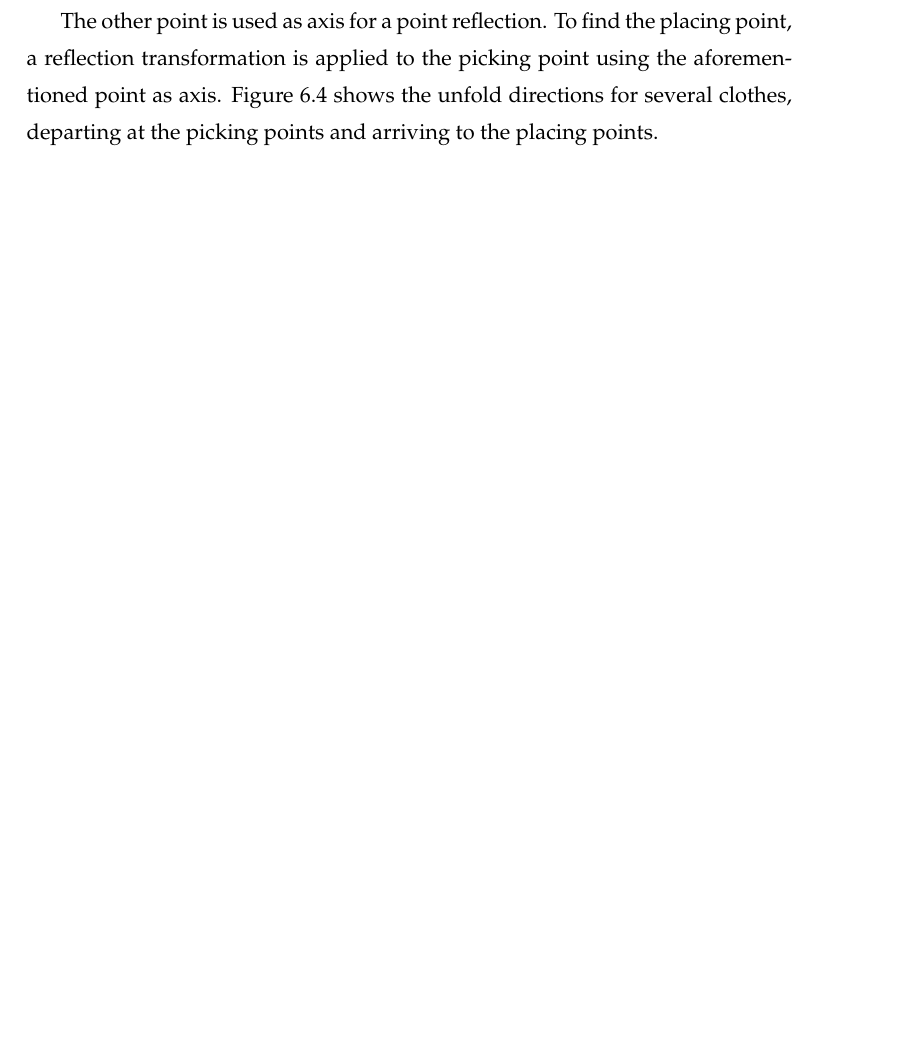
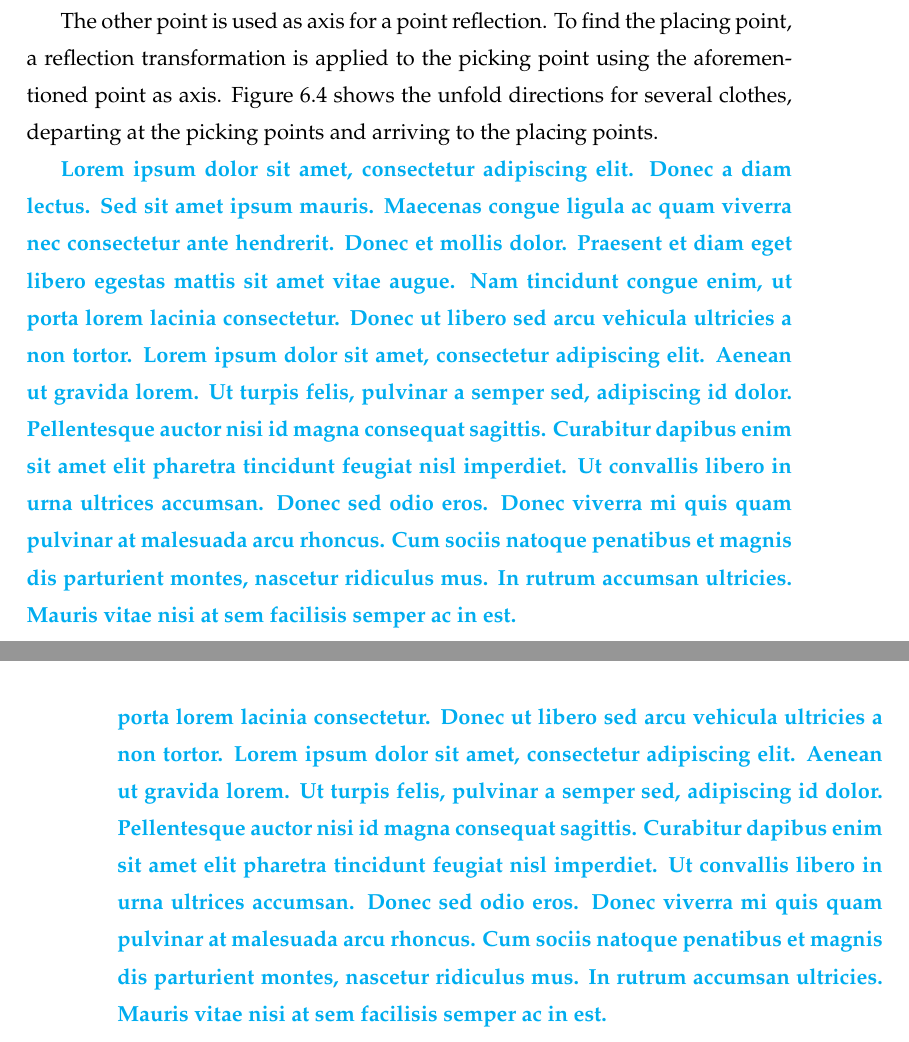
Before and after one commit to David-Estevez/master-thesis, a LaTeX thesis (master_thesis.tex, which reads algorithm_03.tex, experiments_and_results.tex): part of page 72 of 89 before the commit and two parts of pages 72 and 81 of 91 after it, the two joined at a grey line, cut so that both start at the same text, the shorter picture padded with empty space. Compiled offline with pdfLaTeX.

Commit message:
Add dummy content to see document structure

```diff
--- a/algorithm_03.tex
+++ b/algorithm_03.tex
@@ -93,3 +93,5 @@ The other point is used as axis for a point reflection. To find the placing poin
     \caption{Final directions calculated for each garment provided to the system. Each arrow departs where the robot should pick the fold and arrives where it should be placed. Darker regions represent regions that are closer to the camera, whereas lighter regions represent regions of the garment further from the camera.}
     \label{fig:directions}
 \end{figure}
+
+\comment{Lorem ipsum dolor sit amet, consectetur adipiscing elit. Donec a diam lectus. Sed sit amet ipsum mauris. Maecenas congue ligula ac quam viverra nec consectetur ante hendrerit. Donec et mollis dolor. Praesent et diam eget libero egestas mattis sit amet vitae augue. Nam tincidunt congue enim, ut porta lorem lacinia consectetur. Donec ut libero sed arcu vehicula ultricies a non tortor. Lorem ipsum dolor sit amet, consectetur adipiscing elit. Aenean ut gravida lorem. Ut turpis felis, pulvinar a semper sed, adipiscing id dolor. Pellentesque auctor nisi id magna consequat sagittis. Curabitur dapibus enim sit amet elit pharetra tincidunt feugiat nisl imperdiet. Ut convallis libero in urna ultrices accumsan. Donec sed odio eros. Donec viverra mi quis quam pulvinar at malesuada arcu rhoncus. Cum sociis natoque penatibus et magnis dis parturient montes, nascetur ridiculus mus. In rutrum accumsan ultricies. Mauris vitae nisi at sem facilisis semper ac in est.}
--- a/experiments_and_results.tex
+++ b/experiments_and_results.tex
@@ -146,3 +146,5 @@ A final demonstration of the current algorithm has been performed using the full
 The final results show that the algorithm generates acceptable unfolding directions.
 
 This system has been tested with thick pieces of cloth such as towels and blankets. These results can be extrapolated to thinner garments provided the depth sensor provides sufficient resolution.
+
+\comment{Lorem ipsum dolor sit amet, consectetur adipiscing elit. Donec a diam lectus. Sed sit amet ipsum mauris. Maecenas congue ligula ac quam viverra nec consectetur ante hendrerit. Donec et mollis dolor. Praesent et diam eget libero egestas mattis sit amet vitae augue. Nam tincidunt congue enim, ut porta lorem lacinia consectetur. Donec ut libero sed arcu vehicula ultricies a non tortor. Lorem ipsum dolor sit amet, consectetur adipiscing elit. Aenean ut gravida lorem. Ut turpis felis, pulvinar a semper sed, adipiscing id dolor. Pellentesque auctor nisi id magna consequat sagittis. Curabitur dapibus enim sit amet elit pharetra tincidunt feugiat nisl imperdiet. Ut convallis libero in urna ultrices accumsan. Donec sed odio eros. Donec viverra mi quis quam pulvinar at malesuada arcu rhoncus. Cum sociis natoque penatibus et magnis dis parturient montes, nascetur ridiculus mus. In rutrum accumsan ultricies. Mauris vitae nisi at sem facilisis semper ac in est.}
```
